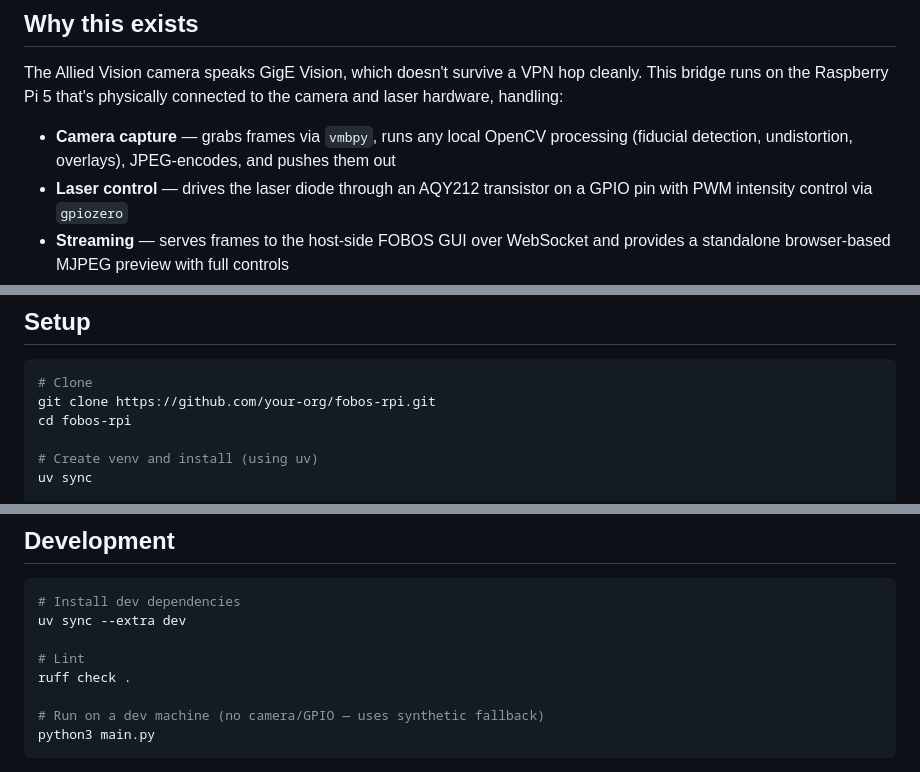
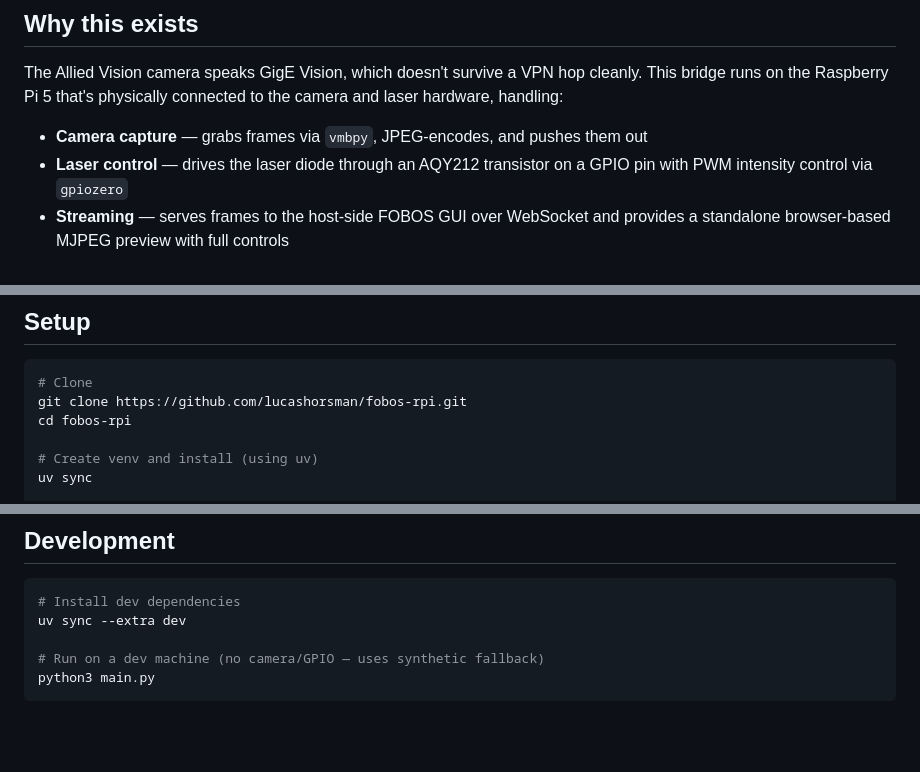
Before and after one commit to lucashorsman/fobos-rpi, a Markdown page: README.md, 3 parts joined by grey strips. Drawn GitHub-style; blank space fills up the shorter version.

````diff
--- a/README.md
+++ b/README.md
@@ -6,7 +6,7 @@ RPi5 bridge service for **FOBOS** — captures frames from an Allied Vision GigE
 
 The Allied Vision camera speaks GigE Vision, which doesn't survive a VPN hop cleanly. This bridge runs on the Raspberry Pi 5 that's physically connected to the camera and laser hardware, handling:
 
-- **Camera capture** — grabs frames via `vmbpy`, runs any local OpenCV processing (fiducial detection, undistortion, overlays), JPEG-encodes, and pushes them out
+- **Camera capture** — grabs frames via `vmbpy`, JPEG-encodes, and pushes them out
 - **Laser control** — drives the laser diode through an AQY212 transistor on a GPIO pin with PWM intensity control via `gpiozero`
 - **Streaming** — serves frames to the host-side FOBOS GUI over WebSocket and provides a standalone browser-based MJPEG preview with full controls
 
@@ -56,7 +56,7 @@ The **"latest frame wins"** design is intentional — there's no frame queue. Ea
 
 ```bash
 # Clone
-git clone https://github.com/your-org/fobos-rpi.git
+git clone https://github.com/lucashorsman/fobos-rpi.git
 cd fobos-rpi
 
 # Create venv and install (using uv)
@@ -174,9 +174,6 @@ fobos-rpi/
 # Install dev dependencies
 uv sync --extra dev
 
-# Lint
-ruff check .
-
 # Run on a dev machine (no camera/GPIO — uses synthetic fallback)
 python3 main.py
 ```
````
